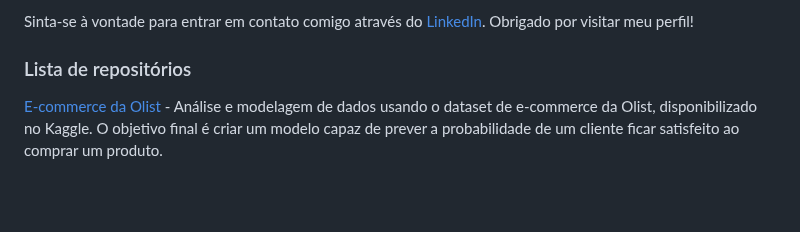
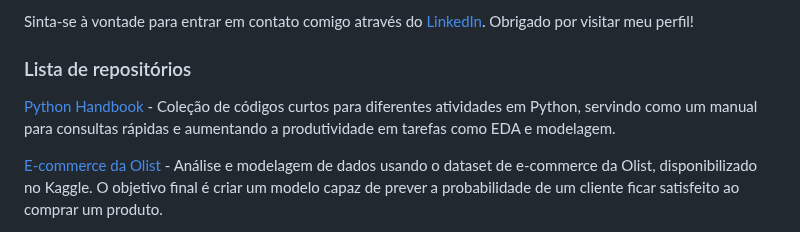
Before and after one commit to hmantovani/hmantovani, a Markdown page: README.md, the part around the change. GitHub-like rendering; blank space fills up the shorter version.

```diff
--- a/README.md
+++ b/README.md
@@ -10,6 +10,8 @@ Sinta-se à vontade para entrar em contato comigo através do [LinkedIn](https:/
 
 ### Lista de repositórios
 
+[Python Handbook](https://github.com/hmantovani/py-handbook/) - Coleção de códigos curtos para diferentes atividades em Python, servindo como um manual para consultas rápidas e aumentando a produtividade em tarefas como EDA e modelagem.
+
 [E-commerce da Olist](https://github.com/hmantovani/olist/) - Análise e modelagem de dados usando o dataset de e-commerce da Olist, disponibilizado no Kaggle. O objetivo final é criar um modelo capaz de prever a probabilidade de um cliente ficar satisfeito ao comprar um produto.
 
 [Análise de RH da IBM](https://github.com/hmantovani/RH-IBM) - Análise e modelagem de um dataset fictício criado por cientistas de dados da IBM com diversos dados de quase 1500 colaboradores. Como o objetivo geral de uma empresa deve ser manter seus talentos e fortalecer seu capital intelectual, essa análise busca entender quais fatores levam a uma maior insatisfação por parte dos colaboradores, permitindo que a empresa intervenha em determinados aspectos.
```
